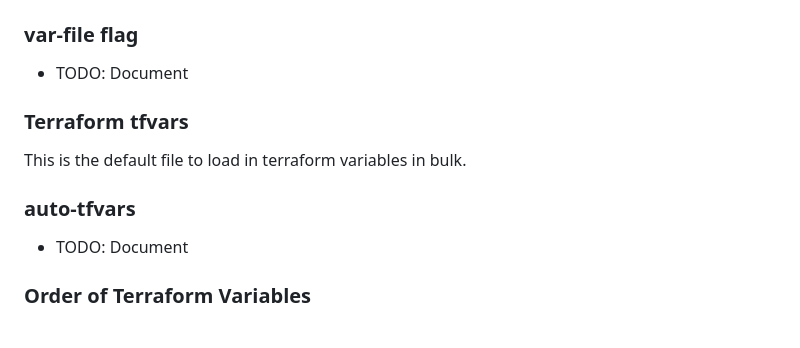
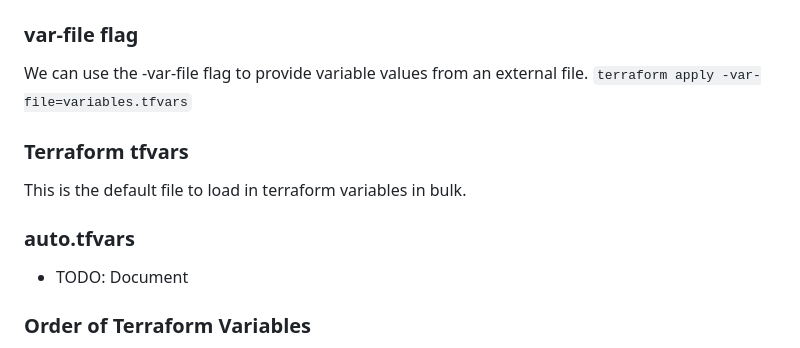
Before and after one commit to JohnBreth/terraform-beginner-bootcamp-2023, a Markdown page: journal/week1.md, the part around the change. GitHub-like rendering.

```diff
--- a/journal/week1.md
+++ b/journal/week1.md
@@ -66,13 +66,13 @@ We can use the `-var` flag to set an input variable or override a variable in th
 
 ### var-file flag
 
-- TODO: Document
+We can use the -var-file flag to provide variable values from an external file. `terraform apply -var-file=variables.tfvars`
 
 ### Terraform tfvars
 
 This is the default file to load in terraform variables in bulk.
 
-### auto-tfvars
+### auto.tfvars
 
 - TODO: Document
 
```
